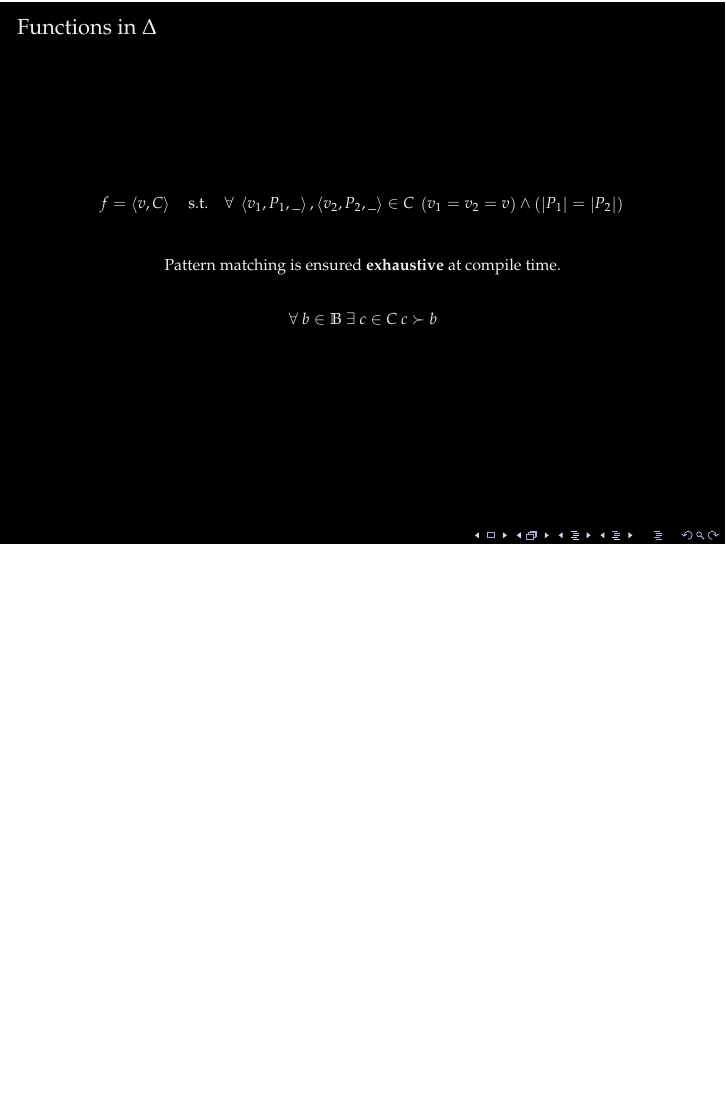
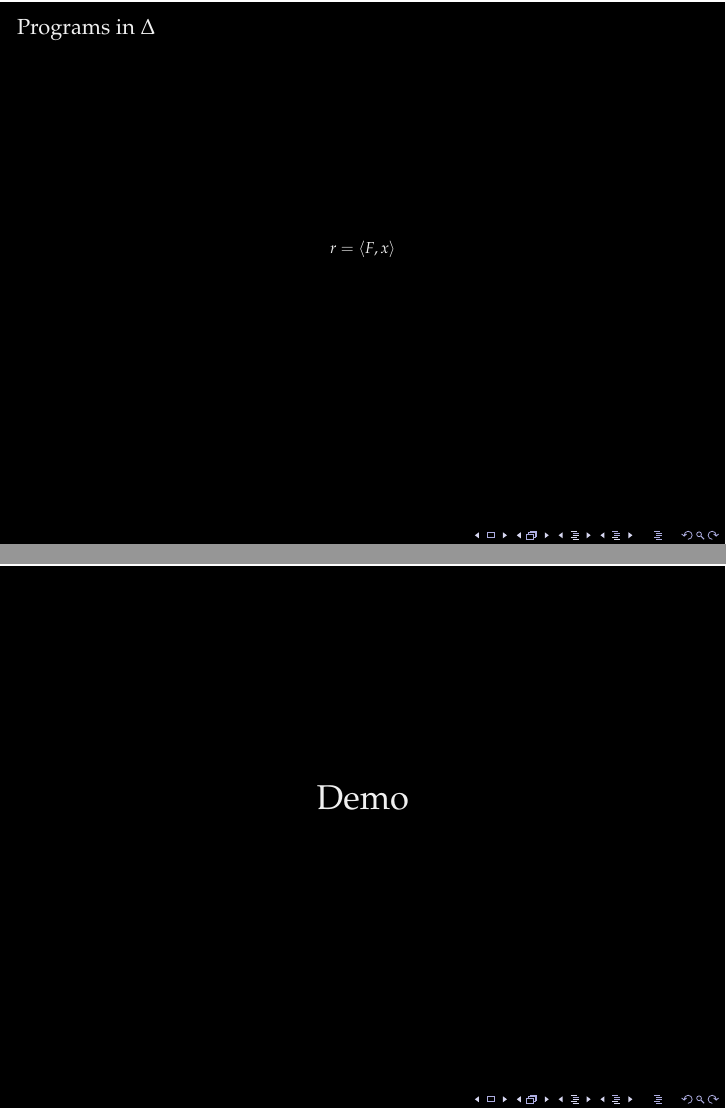
Before and after one commit to oleks/bachelor, LaTeX slides (presentation/main.tex): page 6 of 6 before the commit and pages 7 and 8 of 8 after it, the two joined at a grey line, the shorter picture padded with empty space. The pictures show the PDF file presentation/output/bachelor-shturmov-prsentation.pdf that the author committed with the source.

```diff
--- a/presentation/main.tex
+++ b/presentation/main.tex
@@ -62,5 +62,14 @@
 \input{symbols}
 \input{syntax-annotated}
 \input{function}
+\input{program}
+
+\begin{frame}
+
+\begin{center}
+\Huge Demo
+\end{center}
+
+\end{frame}
 
 \end{document}
```
Also changed, not shown: code/Interpreter.hs, code/Syntax.hs, presentation/output/bachelor-shturmov-prsentation.pdf.
